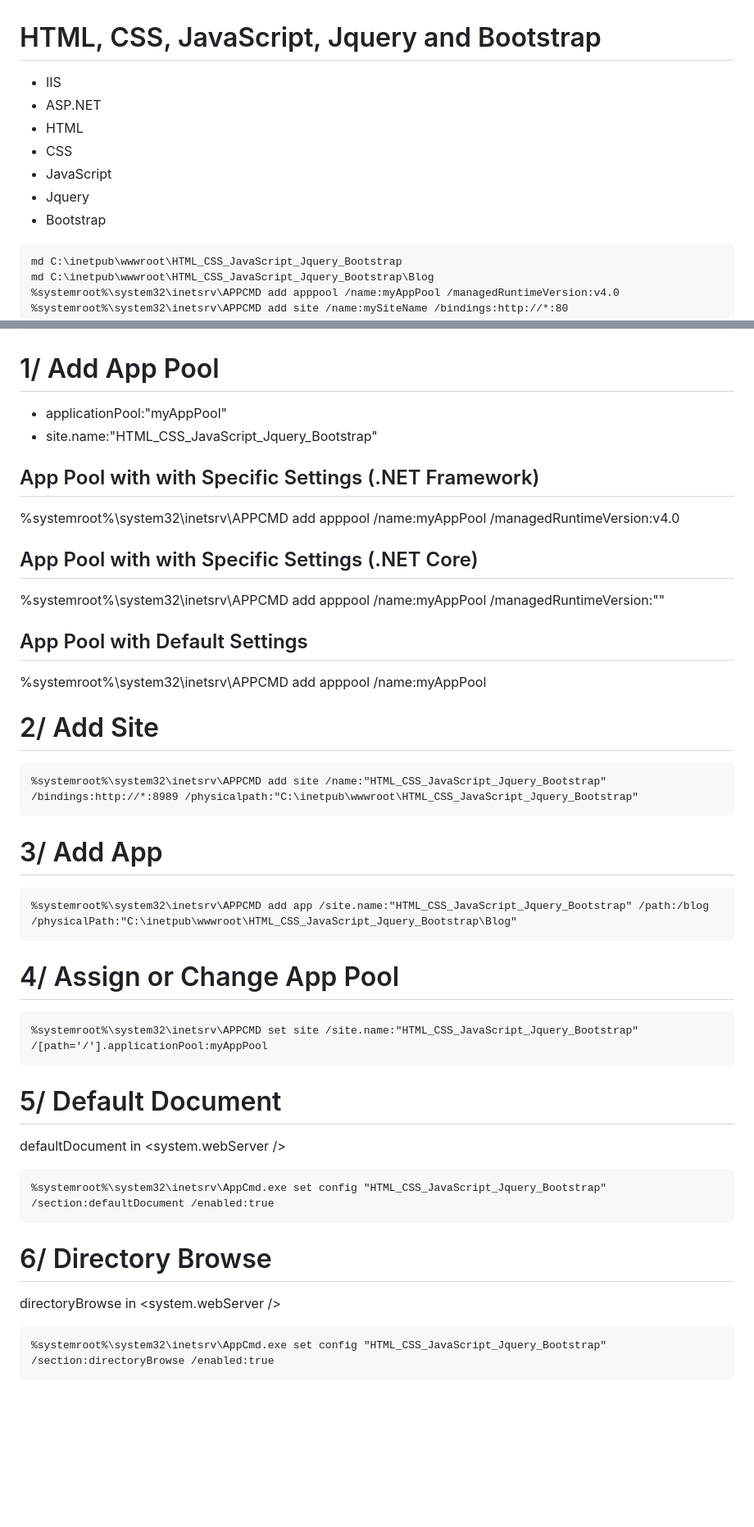
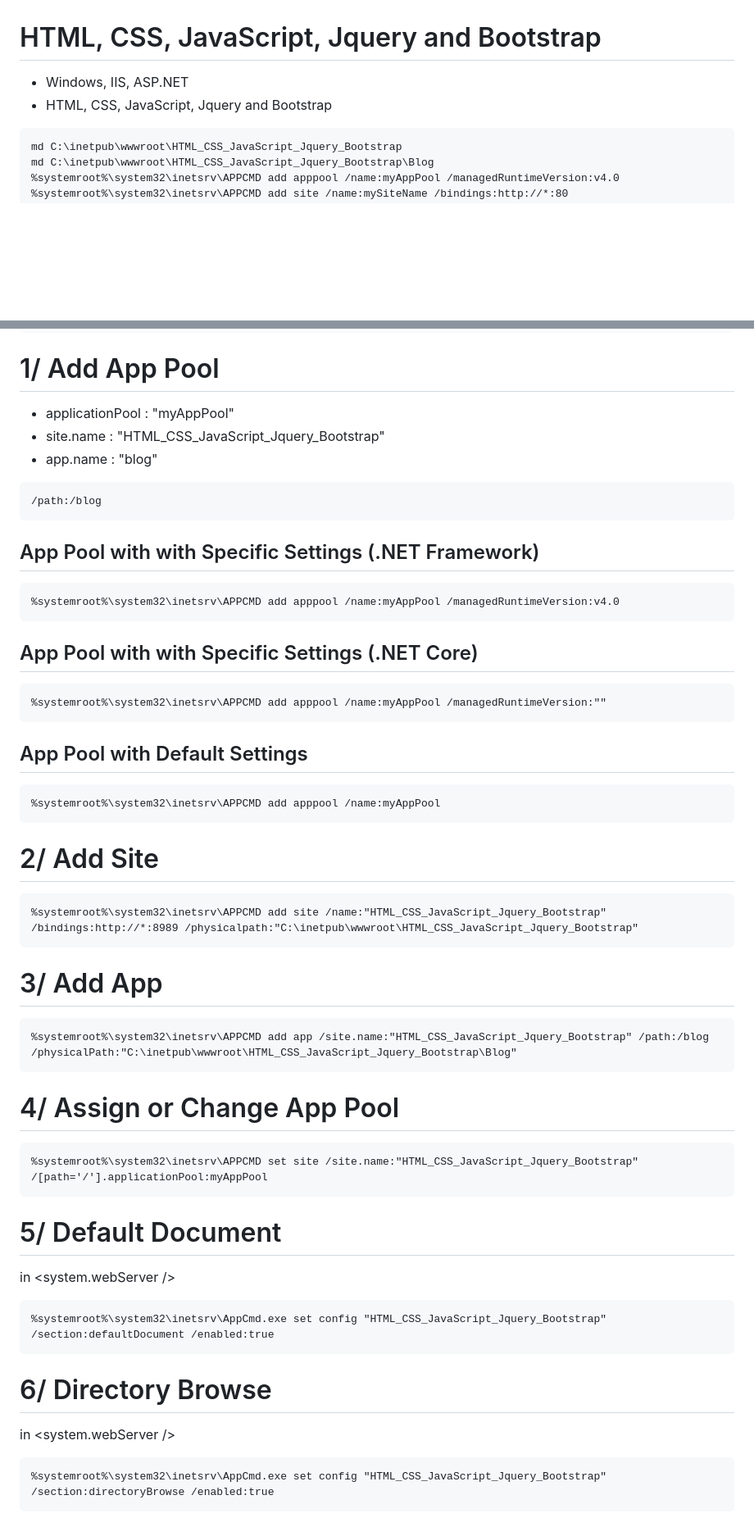
Before and after one commit to gtechsltn/HTML_CSS_JavaScript_Jquery_Bootstrap, a Markdown page: README.md, 2 parts joined by grey strips. Shown: that part at 82% size. Rendered like a GitHub page; blank space fills up the shorter version.

````diff
--- a/README.md
+++ b/README.md
@@ -1,11 +1,6 @@
 # HTML, CSS, JavaScript, Jquery and Bootstrap
-+ IIS
-+ ASP.NET
-+ HTML
-+ CSS
-+ JavaScript
-+ Jquery
-+ Bootstrap
++ Windows, IIS, ASP.NET
++ HTML, CSS, JavaScript, Jquery and Bootstrap
 
 ```
 md C:\inetpub\wwwroot\HTML_CSS_JavaScript_Jquery_Bootstrap
@@ -20,36 +15,52 @@ md C:\inetpub\wwwroot\HTML_CSS_JavaScript_Jquery_Bootstrap\Blog
 ```
 
 # 1/ Add App Pool
-+ applicationPool:"myAppPool"
-+ site.name:"HTML_CSS_JavaScript_Jquery_Bootstrap"
++ applicationPool  : "myAppPool"
++ site.name        : "HTML_CSS_JavaScript_Jquery_Bootstrap"
++ app.name         : "blog"
+```
+/path:/blog
+```
 
 ## App Pool with with Specific Settings (.NET Framework)
+
+```
 %systemroot%\system32\inetsrv\APPCMD add apppool /name:myAppPool /managedRuntimeVersion:v4.0
+```
 
 ## App Pool with with Specific Settings (.NET Core)
+
+```
 %systemroot%\system32\inetsrv\APPCMD add apppool /name:myAppPool /managedRuntimeVersion:""
+```
 
 ## App Pool with Default Settings
+
+```
 %systemroot%\system32\inetsrv\APPCMD add apppool /name:myAppPool
+```
 
 # 2/ Add Site
+
 ```
 %systemroot%\system32\inetsrv\APPCMD add site /name:"HTML_CSS_JavaScript_Jquery_Bootstrap" /bindings:http://*:8989 /physicalpath:"C:\inetpub\wwwroot\HTML_CSS_JavaScript_Jquery_Bootstrap"
 ```
 
 # 3/ Add App
+
 ```
 %systemroot%\system32\inetsrv\APPCMD add app /site.name:"HTML_CSS_JavaScript_Jquery_Bootstrap" /path:/blog /physicalPath:"C:\inetpub\wwwroot\HTML_CSS_JavaScript_Jquery_Bootstrap\Blog"
 ```
 
 # 4/ Assign or Change App Pool
+
 ```
 %systemroot%\system32\inetsrv\APPCMD set site /site.name:"HTML_CSS_JavaScript_Jquery_Bootstrap" /[path='/'].applicationPool:myAppPool
 ```
 
 # 5/ Default Document
 
-defaultDocument in <system.webServer />
+<defaultDocument /> in <system.webServer />
 
 ```
 %systemroot%\system32\inetsrv\AppCmd.exe set config "HTML_CSS_JavaScript_Jquery_Bootstrap" /section:defaultDocument /enabled:true
@@ -57,7 +68,7 @@ defaultDocument in <system.webServer />
 
 # 6/ Directory Browse
 
-directoryBrowse in <system.webServer />
+<directoryBrowse /> in <system.webServer />
 
 ```
 %systemroot%\system32\inetsrv\AppCmd.exe set config "HTML_CSS_JavaScript_Jquery_Bootstrap" /section:directoryBrowse /enabled:true
````
Also changed, not shown: other parts of README.md (+14 -0 lines).
